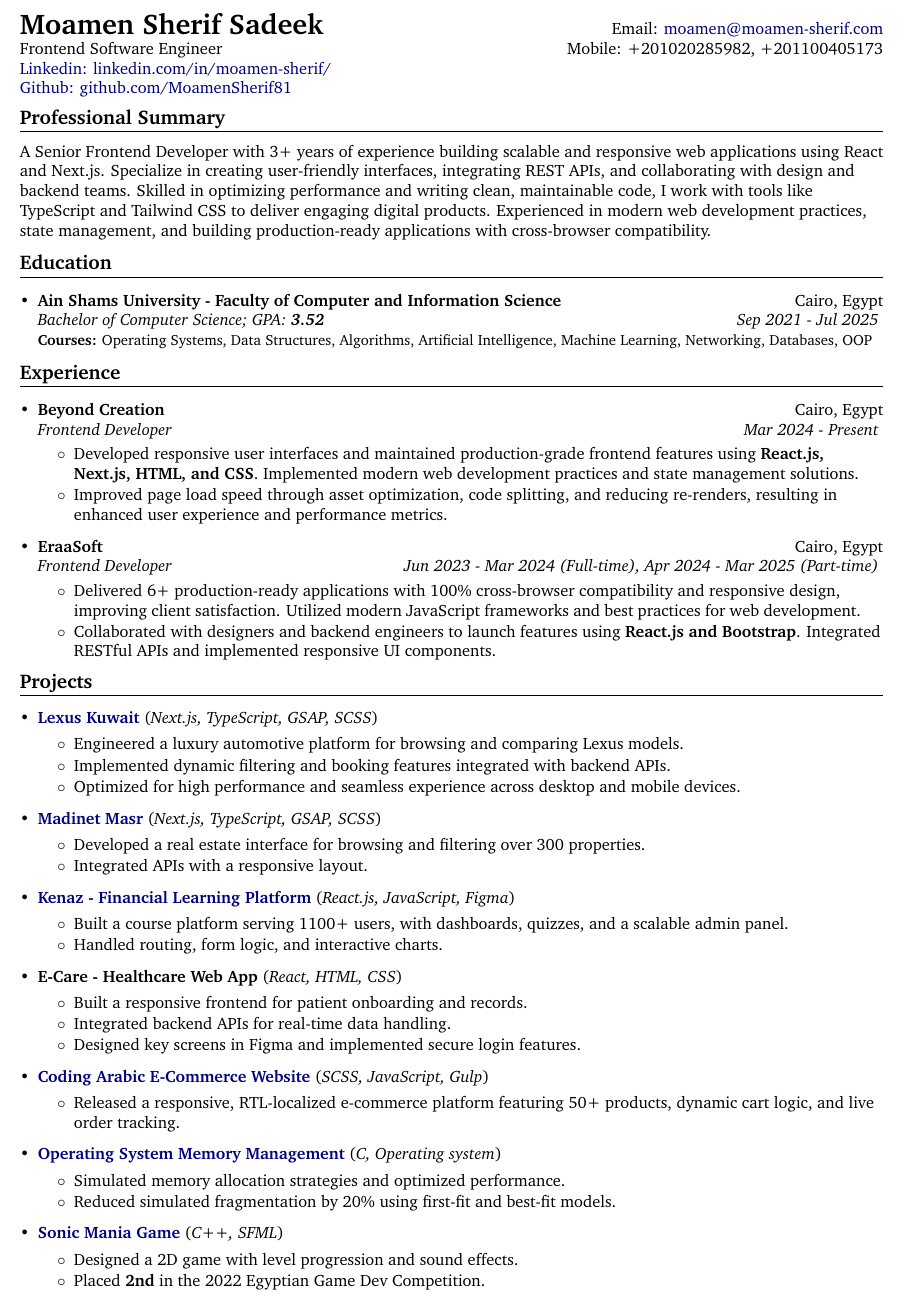
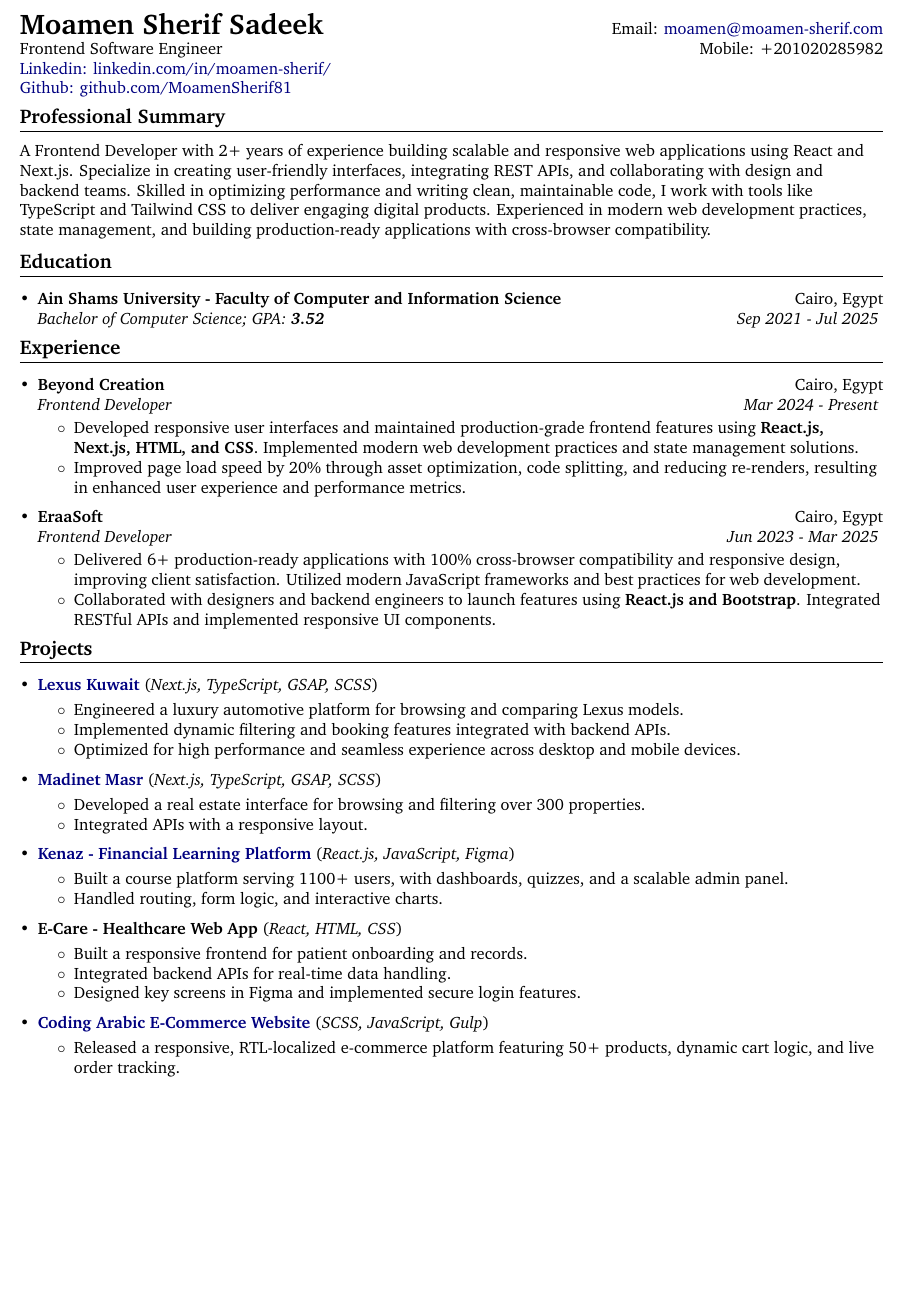
Before and after one commit to MoamenSherif81/CV, a LaTeX document (main.tex, which reads experience/Beyond-Creation.tex, experience/Eraasoft.tex, sections/Education.tex): part of page 1 of 2 before the commit and part of the page after it, cut so that both start at the same text, the shorter picture padded with empty space. Compiled offline with pdfLaTeX.

Commit message:
docs: Refine CV content by updating experience details, professional summary, and contact information, and streamlining sections.

```diff
--- a/experience/Beyond-Creation.tex
+++ b/experience/Beyond-Creation.tex
@@ -3,5 +3,5 @@
   {Frontend Developer}{Mar 2024 - Present}
   \resumeItemListStart
     \resumeItem{Developed responsive user interfaces and maintained production-grade frontend features using \textbf{React.js, Next.js, HTML, and CSS}. Implemented modern web development practices and state management solutions.}
-    \resumeItem{Improved page load speed through asset optimization, code splitting, and reducing re-renders, resulting in enhanced user experience and performance metrics.}
+    \resumeItem{Improved page load speed by 20\% through asset optimization, code splitting, and reducing re-renders, resulting in enhanced user experience and performance metrics.}
   \resumeItemListEnd
--- a/experience/Eraasoft.tex
+++ b/experience/Eraasoft.tex
@@ -1,6 +1,7 @@
 \resumeSubheading
   {EraaSoft}{Cairo, Egypt}
-  {Frontend Developer}{Jun 2023 - Mar 2024 (Full-time), Apr 2024 - Mar 2025 (Part-time)}
+  % {Frontend Developer}{Jun 2023 - Mar 2024 (Full-time), Apr 2024 - Mar 2025 (Part-time)}
+  {Frontend Developer}{Jun 2023 - Mar 2025}
   \resumeItemListStart
     \resumeItem{Delivered 6+ production-ready applications with 100\% cross-browser compatibility and responsive design, improving client satisfaction. Utilized modern JavaScript frameworks and best practices for web development.}
     \resumeItem{Collaborated with designers and backend engineers to launch features using \textbf{React.js and Bootstrap}. Integrated RESTful APIs and implemented responsive UI components.}
--- a/sections/Education.tex
+++ b/sections/Education.tex
@@ -1,5 +1,5 @@
 \resumeSubheading
 {Ain Shams University - Faculty of Computer and Information Science}{Cairo, Egypt}
 {Bachelor of Computer Science; GPA: \textbf{3.52}}{Sep 2021 - Jul 2025}
-\vspace{2pt}\\
-{\small \textbf{Courses:} Operating Systems, Data Structures, Algorithms, Artificial Intelligence, Machine Learning, Networking, Databases, OOP}
+% \vspace{2pt}\\
+% {\small \textbf{Courses:} Operating Systems, Data Structures, Algorithms, Artificial Intelligence, Machine Learning, Networking, Databases, OOP}
--- a/sections/Header.tex
+++ b/sections/Header.tex
@@ -1,4 +1,4 @@
 \textbf{{\LARGE Moamen Sherif Sadeek}} \hfill Email: \href{mailto:moamen@moamen-sherif.com}{moamen@moamen-sherif.com}\\
-Frontend Software Engineer \hfill Mobile: +201020285982, +201100405173 \\
+Frontend Software Engineer \hfill Mobile: +201020285982 \\
 \href{https://www.linkedin.com/in/moamen-sherif/}{Linkedin: linkedin.com/in/moamen-sherif/}\\
 \href{https://github.com/MoamenSherif81}{Github: github.com/MoamenSherif81}\\
--- a/sections/Professional-Summary.tex
+++ b/sections/Professional-Summary.tex
@@ -1 +1 @@
-A Senior Frontend Developer with 3+ years of experience building scalable and responsive web applications using React and Next.js. Specialize in creating user-friendly interfaces, integrating REST APIs, and collaborating with design and backend teams. Skilled in optimizing performance and writing clean, maintainable code, I work with tools like TypeScript and Tailwind CSS to deliver engaging digital products. Experienced in modern web development practices, state management, and building production-ready applications with cross-browser compatibility.
+A Frontend Developer with 2+ years of experience building scalable and responsive web applications using React and Next.js. Specialize in creating user-friendly interfaces, integrating REST APIs, and collaborating with design and backend teams. Skilled in optimizing performance and writing clean, maintainable code, I work with tools like TypeScript and Tailwind CSS to deliver engaging digital products. Experienced in modern web development practices, state management, and building production-ready applications with cross-browser compatibility.
```
Also changed, not shown: main.tex (+2 -2 lines), main.pdf.
